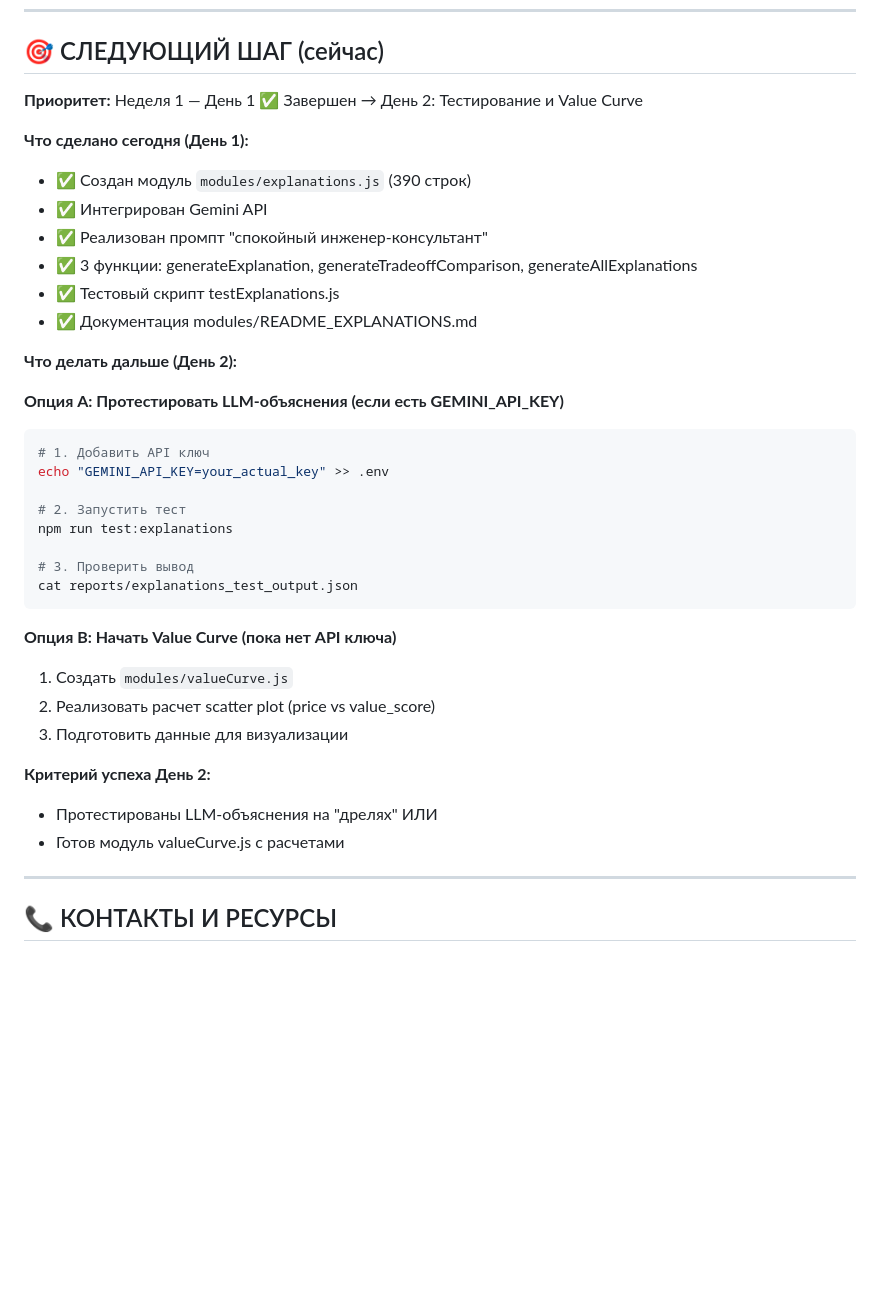
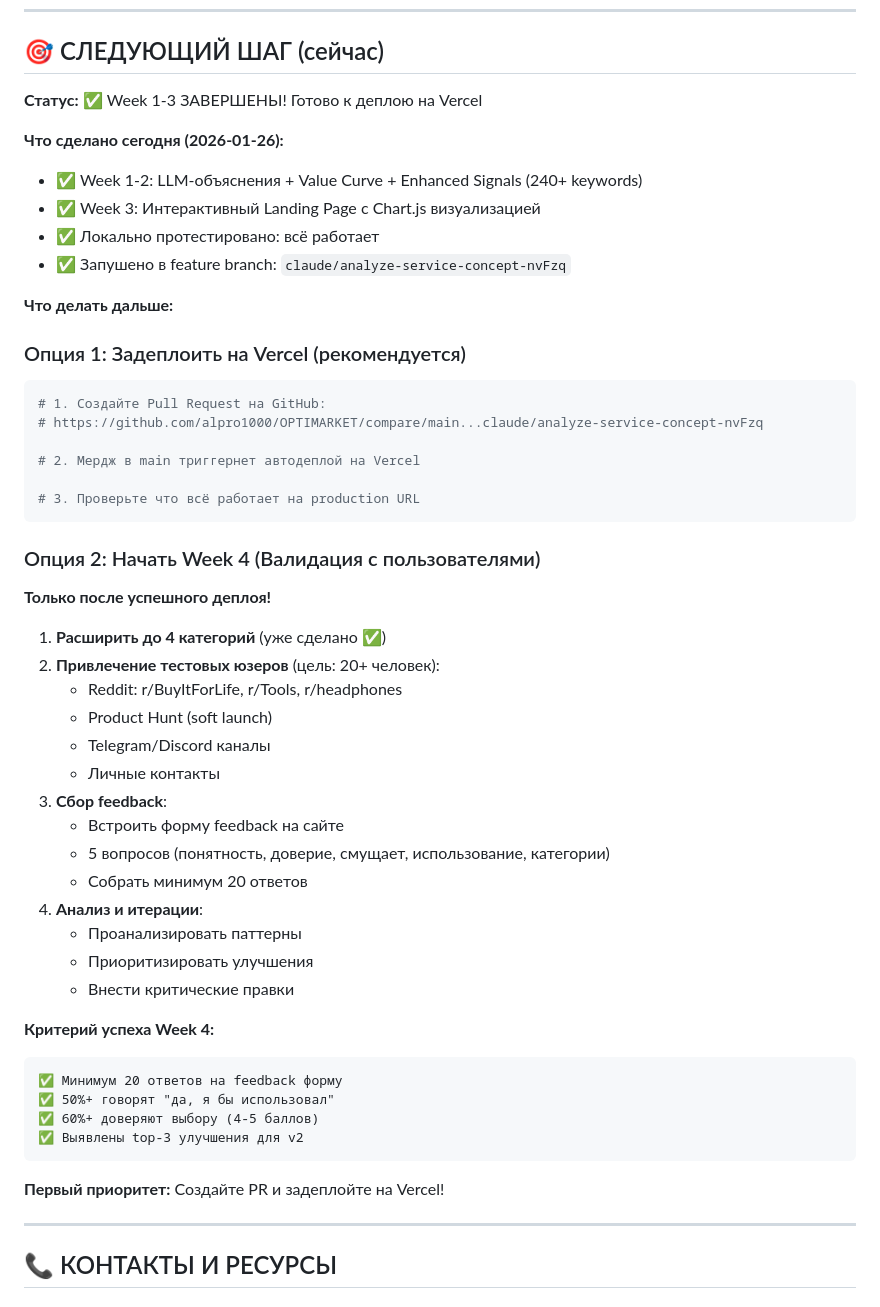
Before and after one commit to alpro1000/OPTIMARKET, a Markdown page: CLAUDE.md, the part around one of its changes. Drawn GitHub-style; blank space fills up the shorter version.

````diff
--- a/CLAUDE.md
+++ b/CLAUDE.md
@@ -383,38 +395,53 @@ OPTIMARKET — не магазин, а **AI-куратор выбора**:
 
 ## 🎯 СЛЕДУЮЩИЙ ШАГ (сейчас)
 
-**Приоритет:** Неделя 1 — День 1 ✅ Завершен → День 2: Тестирование и Value Curve
+**Статус:** ✅ Week 1-3 ЗАВЕРШЕНЫ! Готово к деплою на Vercel
 
-**Что сделано сегодня (День 1):**
-- ✅ Создан модуль `modules/explanations.js` (390 строк)
-- ✅ Интегрирован Gemini API
-- ✅ Реализован промпт "спокойный инженер-консультант"
-- ✅ 3 функции: generateExplanation, generateTradeoffComparison, generateAllExplanations
-- ✅ Тестовый скрипт testExplanations.js
-- ✅ Документация modules/README_EXPLANATIONS.md
+**Что сделано сегодня (2026-01-26):**
+- ✅ Week 1-2: LLM-объяснения + Value Curve + Enhanced Signals (240+ keywords)
+- ✅ Week 3: Интерактивный Landing Page с Chart.js визуализацией
+- ✅ Локально протестировано: всё работает
+- ✅ Запушено в feature branch: `claude/analyze-service-concept-nvFzq`
 
-**Что делать дальше (День 2):**
+**Что делать дальше:**
 
-**Опция A: Протестировать LLM-объяснения (если есть GEMINI_API_KEY)**
+### Опция 1: Задеплоить на Vercel (рекомендуется)
 ```bash
-# 1. Добавить API ключ
-echo "GEMINI_API_KEY=your_actual_key" >> .env
+# 1. Создайте Pull Request на GitHub:
+# https://github.com/alpro1000/OPTIMARKET/compare/main...claude/analyze-service-concept-nvFzq
 
-# 2. Запустить тест
-npm run test:explanations
+# 2. Мердж в main триггернет автодеплой на Vercel
 
-# 3. Проверить вывод
-cat reports/explanations_test_output.json
+# 3. Проверьте что всё работает на production URL
 ```
 
-**Опция B: Начать Value Curve (пока нет API ключа)**
-1. Создать `modules/valueCurve.js`
-2. Реализовать расчет scatter plot (price vs value_score)
-3. Подготовить данные для визуализации
+### Опция 2: Начать Week 4 (Валидация с пользователями)
+**Только после успешного деплоя!**
 
-**Критерий успеха День 2:**
-- Протестированы LLM-объяснения на "дрелях" ИЛИ
-- Готов модуль valueCurve.js с расчетами
+1. **Расширить до 4 категорий** (уже сделано ✅)
+2. **Привлечение тестовых юзеров** (цель: 20+ человек):
+   - Reddit: r/BuyItForLife, r/Tools, r/headphones
+   - Product Hunt (soft launch)
+   - Telegram/Discord каналы
+   - Личные контакты
+3. **Сбор feedback**:
+   - Встроить форму feedback на сайте
+   - 5 вопросов (понятность, доверие, смущает, использование, категории)
+   - Собрать минимум 20 ответов
+4. **Анализ и итерации**:
+   - Проанализировать паттерны
+   - Приоритизировать улучшения
+   - Внести критические правки
+
+**Критерий успеха Week 4:**
+```
+✅ Минимум 20 ответов на feedback форму
+✅ 50%+ говорят "да, я бы использовал"
+✅ 60%+ доверяют выбору (4-5 баллов)
+✅ Выявлены top-3 улучшения для v2
+```
+
+**Первый приоритет:** Создайте PR и задеплойте на Vercel!
 
 ---
 
````
Also changed, not shown: other parts of CLAUDE.md (+53 -41 lines).
